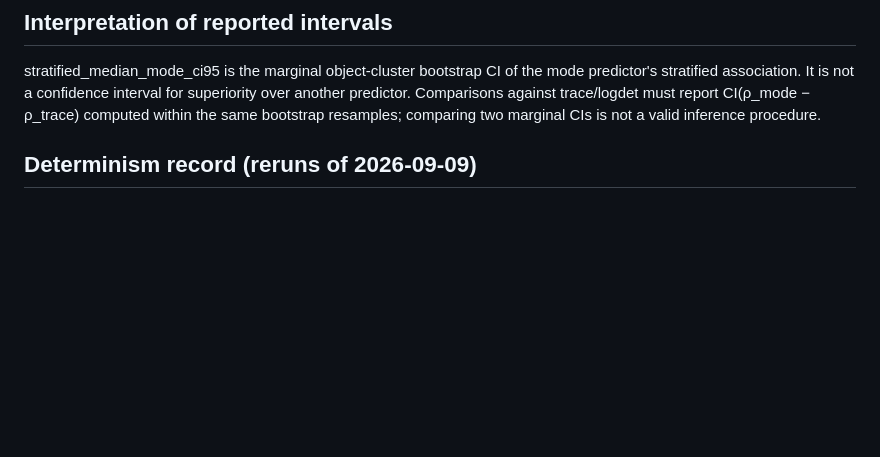
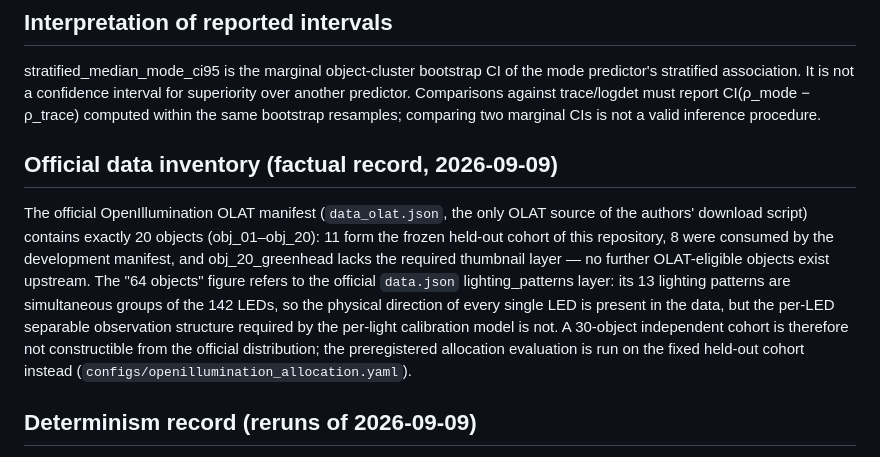
Before and after one commit to dddsx3/mode-resolved-calibration, a Markdown page: docs/REPRODUCIBILITY.md, the part around the change. Rendered like a GitHub page; blank space fills up the shorter version.

Commit message:
A0 T2.1: record official data inventory facts; prospective cohort closed per expert ruling (taskbook T2.1)

```diff
--- a/docs/REPRODUCIBILITY.md
+++ b/docs/REPRODUCIBILITY.md
@@ -38,6 +38,20 @@ predictor's stratified association. It is not a confidence interval for superior
 over another predictor. Comparisons against trace/logdet must report
 CI(ρ_mode − ρ_trace) computed within the same bootstrap resamples; comparing two
 marginal CIs is not a valid inference procedure.
+
+## Official data inventory (factual record, 2026-09-09)
+
+The official OpenIllumination OLAT manifest (`data_olat.json`, the only OLAT source of
+the authors' download script) contains exactly 20 objects (obj_01–obj_20): 11 form the
+frozen held-out cohort of this repository, 8 were consumed by the development manifest,
+and obj_20_greenhead lacks the required thumbnail layer — no further OLAT-eligible
+objects exist upstream. The "64 objects" figure refers to the official `data.json`
+lighting_patterns layer: its 13 lighting patterns are simultaneous groups of the 142
+LEDs, so the physical direction of every single LED is present in the data, but the
+per-LED separable observation structure required by the per-light calibration model is
+not. A 30-object independent cohort is therefore not constructible from the official
+distribution; the preregistered allocation evaluation is run on the fixed held-out
+cohort instead (`configs/openillumination_allocation.yaml`).
 
 ## Determinism record (reruns of 2026-09-09)
 
```
